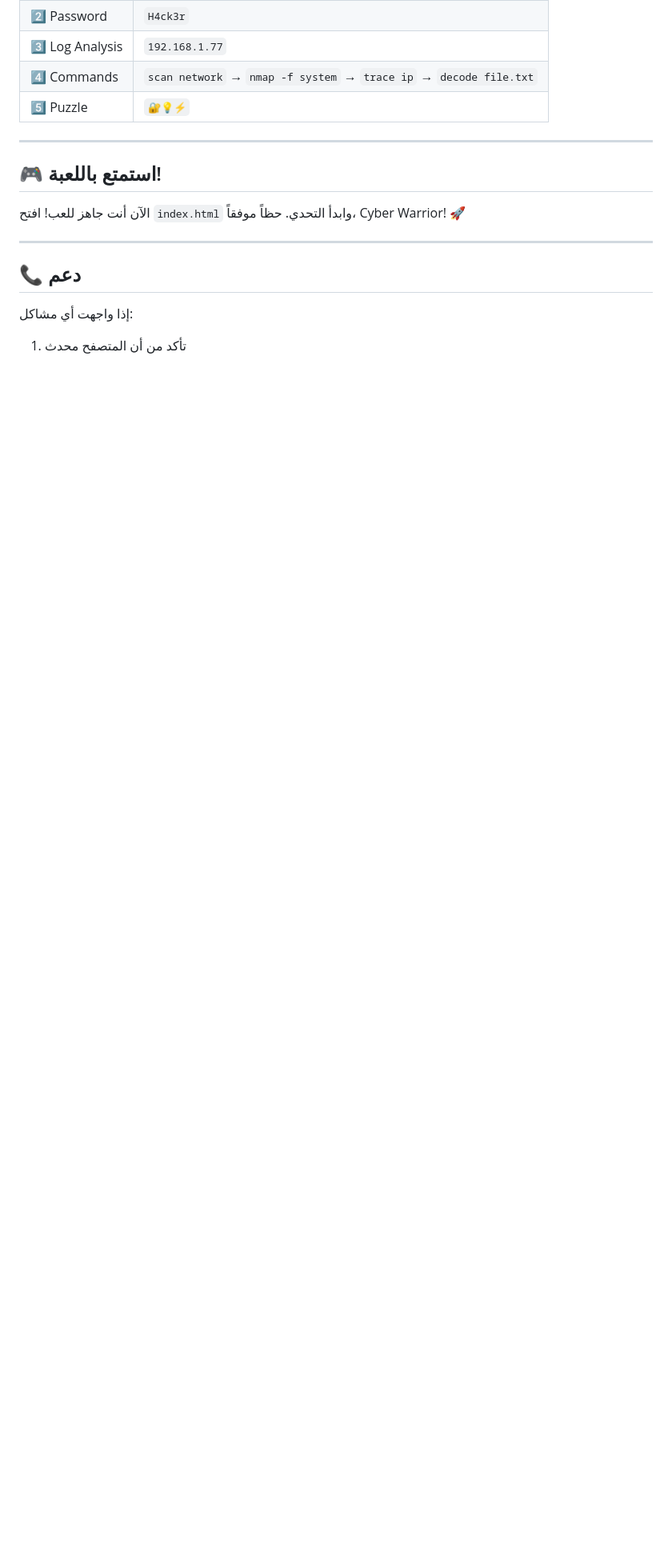
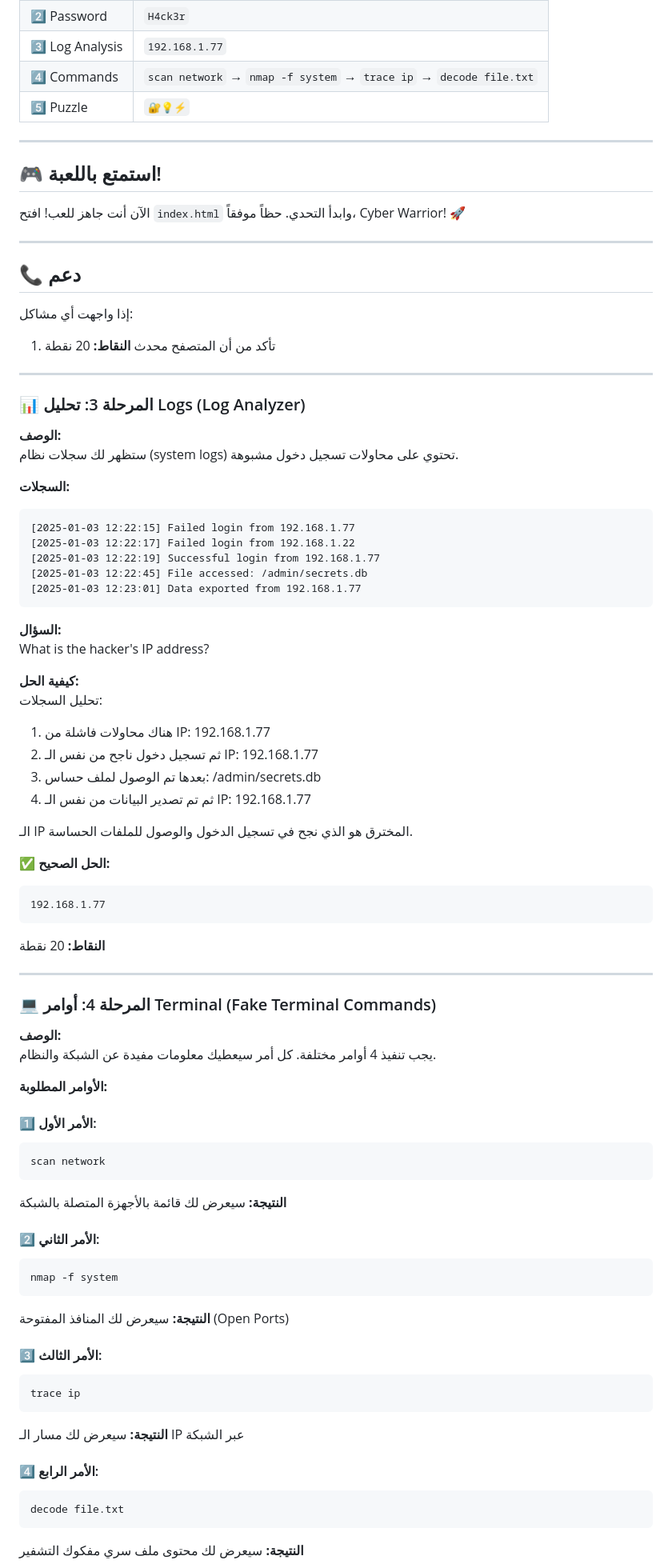
Before and after one commit to falahalshidi/Cybersecurity-Terminal-Game, a Markdown page: README.md, the part around one of its changes. Shown at 80% size. GitHub-like rendering; blank space fills up the shorter version.

Commit message:
docs: update README.md

````diff
--- a/README.md
+++ b/README.md
@@ -284,3 +271,73 @@ Arrange from security to power
 
 إذا واجهت أي مشاكل:
 1. تأكد من أن المتصفح محدث
+**النقاط:** 20 نقطة
+
+---
+
+### 📊 المرحلة 3: تحليل Logs (Log Analyzer)
+
+**الوصف:**
+ستظهر لك سجلات نظام (system logs) تحتوي على محاولات تسجيل دخول مشبوهة.
+
+**السجلات:**
+```
+[2025-01-03 12:22:15] Failed login from 192.168.1.77
+[2025-01-03 12:22:17] Failed login from 192.168.1.22
+[2025-01-03 12:22:19] Successful login from 192.168.1.77
+[2025-01-03 12:22:45] File accessed: /admin/secrets.db
+[2025-01-03 12:23:01] Data exported from 192.168.1.77
+```
+
+**السؤال:**
+What is the hacker's IP address?
+
+**كيفية الحل:**
+تحليل السجلات:
+1. هناك محاولات فاشلة من IP: 192.168.1.77
+2. ثم تسجيل دخول ناجح من نفس الـ IP: 192.168.1.77
+3. بعدها تم الوصول لملف حساس: /admin/secrets.db
+4. ثم تم تصدير البيانات من نفس الـ IP: 192.168.1.77
+
+الـ IP المخترق هو الذي نجح في تسجيل الدخول والوصول للملفات الحساسة.
+
+**✅ الحل الصحيح:**
+```
+192.168.1.77
+```
+
+**النقاط:** 20 نقطة
+
+---
+
+### 💻 المرحلة 4: أوامر Terminal (Fake Terminal Commands)
+
+**الوصف:**
+يجب تنفيذ 4 أوامر مختلفة. كل أمر سيعطيك معلومات مفيدة عن الشبكة والنظام.
+
+**الأوامر المطلوبة:**
+
+#### 1️⃣ الأمر الأول:
+```
+scan network
+```
+**النتيجة:** سيعرض لك قائمة بالأجهزة المتصلة بالشبكة
+
+#### 2️⃣ الأمر الثاني:
+```
+nmap -f system
+```
+**النتيجة:** سيعرض لك المنافذ المفتوحة (Open Ports)
+
+#### 3️⃣ الأمر الثالث:
+```
+trace ip
+```
+**النتيجة:** سيعرض لك مسار الـ IP عبر الشبكة
+
+#### 4️⃣ الأمر الرابع:
+```
+decode file.txt
+```
+**النتيجة:** سيعرض لك محتوى ملف سري مفكوك التشفير
+
````
Also changed, not shown: other parts of README.md (+131 -16 lines).
